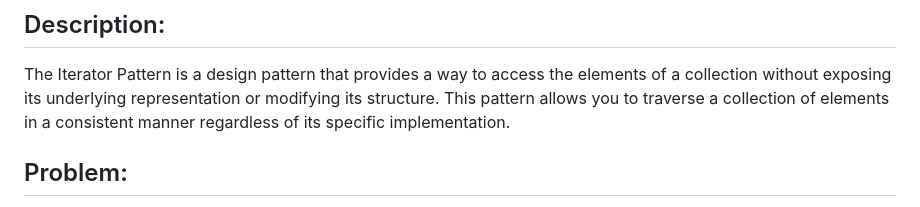
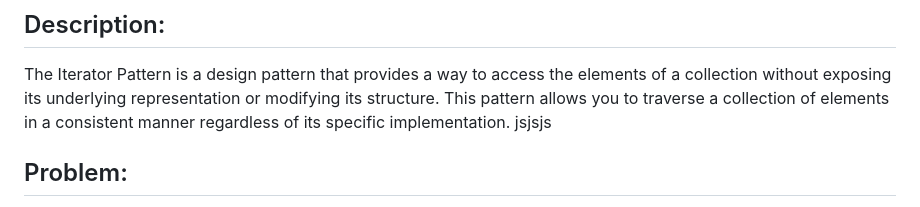
Before and after one commit to zahydo/software_engineering_II_lessons, a Markdown page: design_patterns/behavioral/Iterator.md, the part around the change. GitHub-like rendering.

Commit message:
test pull

```diff
--- a/design_patterns/behavioral/Iterator.md
+++ b/design_patterns/behavioral/Iterator.md
@@ -2,6 +2,7 @@
 
 ## Description:
 The Iterator Pattern is a design pattern that provides a way to access the elements of a collection without exposing its underlying representation or modifying its structure. This pattern allows you to traverse a collection of elements in a consistent manner regardless of its specific implementation.
+jsjsjs
 
 ## Problem:
 
```
